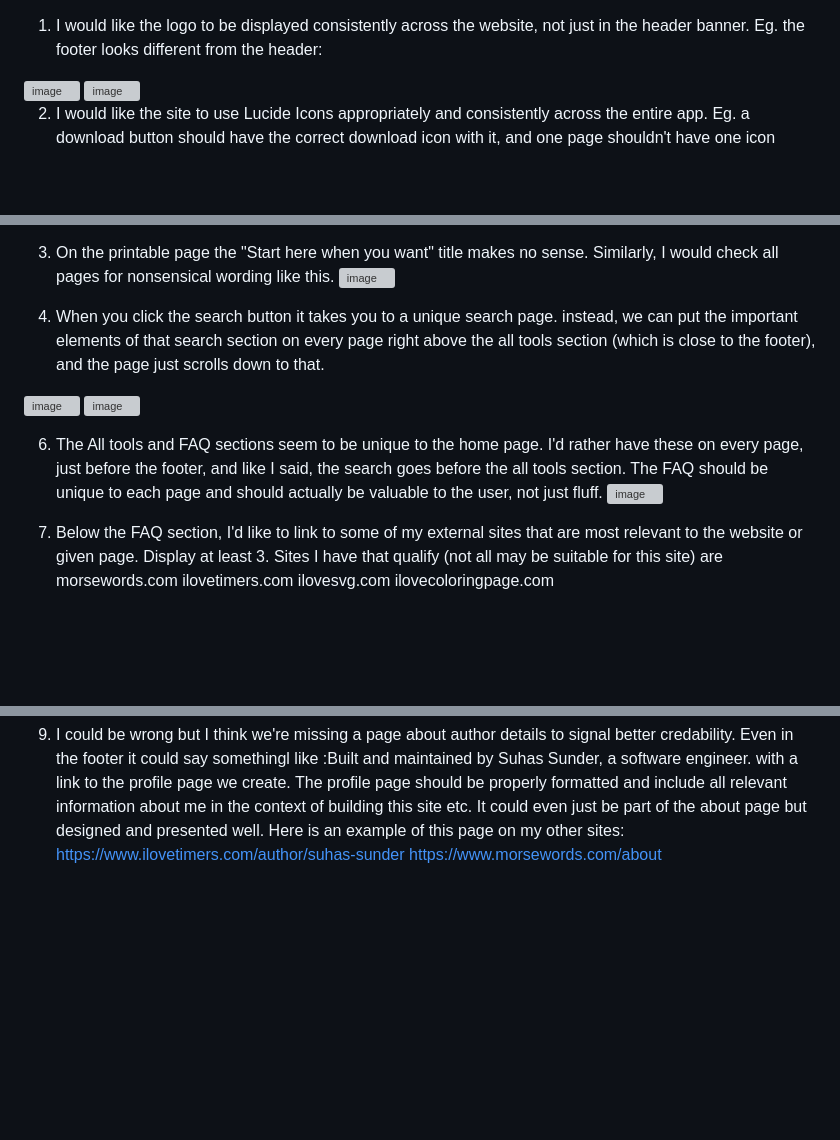
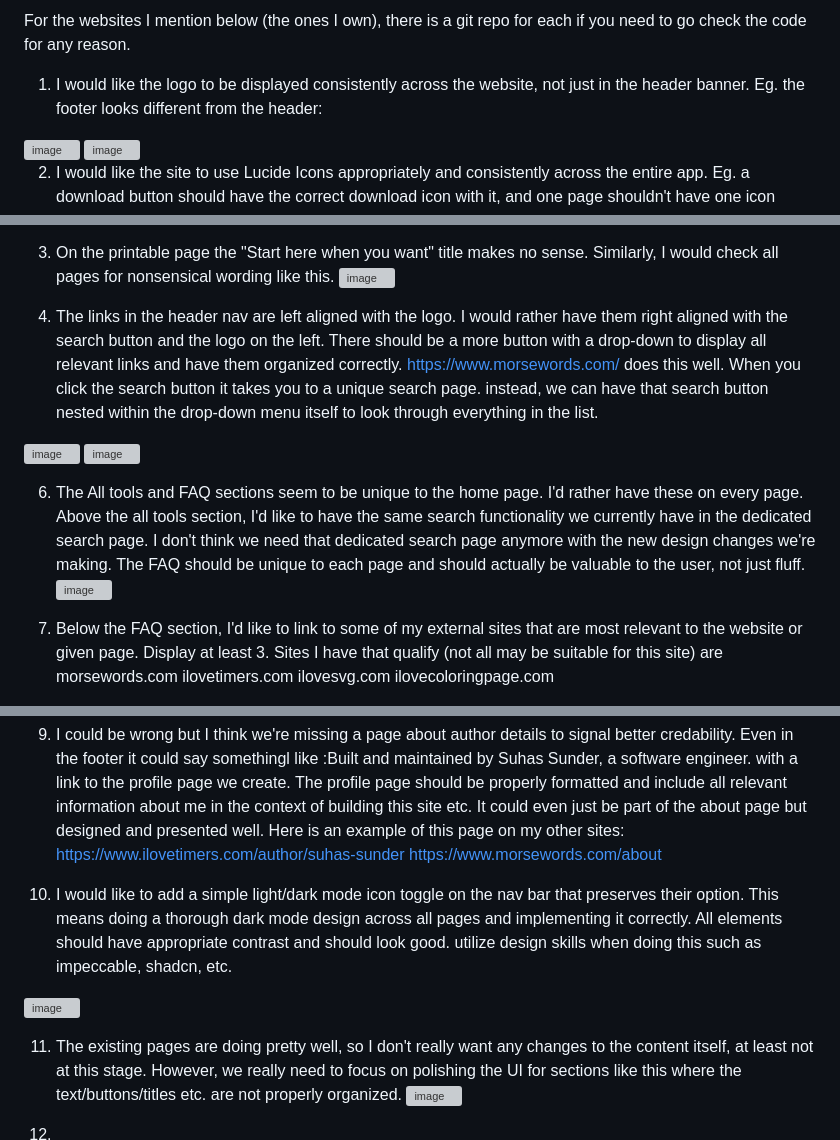
Before and after one commit to suhas-sunder/wordsearch, a Markdown page: ai-issues/README.md, 3 parts joined by grey strips. Drawn GitHub-style; blank space fills up the shorter version; grey boxes are pictures that could not be loaded.

Commit message:
Update README with website improvement suggestions
Added detailed feedback and suggestions for website improvements, including logo consistency, icon usage, and UI enhancements.

```diff
--- a/ai-issues/README.md
+++ b/ai-issues/README.md
@@ -1,3 +1,5 @@
+For the websites I mention below (the ones I own), there is a git repo for each if you need to go check the code for any reason.
+
 1. I would like the logo to be displayed consistently across the website, not just in the header banner. Eg. the footer looks different from the header:
 <img width="344" height="217" alt="image" src="https://github.com/user-attachments/assets/9971a02f-09f8-4122-9362-533d514af8d5" />
 <img width="1067" height="64" alt="image" src="https://github.com/user-attachments/assets/72c10863-6247-4634-b069-49e36653f9fd" />
@@ -8,12 +10,12 @@
 3. On the printable page the "Start here when you want" title makes no sense. Similarly, I would check all pages for nonsensical wording like this.
    <img width="1387" height="681" alt="image" src="https://github.com/user-attachments/assets/5ece55e8-3da7-43af-b2b6-aa67612905cc" />
 
-5. When you click the search button it takes you to a unique search page. instead, we can put the important elements of that search section on every page right above the all tools section (which is close to the footer), and the page just scrolls down to that.
+5. The links in the header nav are left aligned with the logo. I would rather have them right aligned with the search button and the logo on the left. There should be a more button with a drop-down to display all relevant links and have them organized correctly. https://www.morsewords.com/ does this well.  When you click the search button it takes you to a unique search page. instead, we can have that search button nested within the drop-down menu itself to look through everything in the list.
 <img width="1890" height="966" alt="image" src="https://github.com/user-attachments/assets/a1c53c57-05ca-41b9-bfa6-790caf9166cb" />
 <img width="1362" height="833" alt="image" src="https://github.com/user-attachments/assets/74b62af6-4007-4e41-a76d-efa403f1a5b9" />
 
 
-6. The All tools and FAQ sections seem to be unique to the home page. I'd rather have these on every page, just before the footer, and like I said, the search goes before the all tools section. The FAQ should be unique to each page and should actually be valuable to the user, not just fluff.
+6. The All tools and FAQ sections seem to be unique to the home page. I'd rather have these on every page. Above the all tools section, I'd like to have the same search functionality we currently have in the dedicated search page. I don't think we need that dedicated search page anymore with the new design changes we're making.  The FAQ should be unique to each page and should actually be valuable to the user, not just fluff.
    <img width="1392" height="850" alt="image" src="https://github.com/user-attachments/assets/952ac596-cdd5-4db4-9e8d-fd82d2c96e2c" />
 
 7. Below the FAQ section, I'd like to link to some of my external sites that are most relevant to the website or given page. Display at least 3. Sites I have that qualify (not all may be suitable for this site) are morsewords.com ilovetimers.com ilovesvg.com ilovecoloringpage.com
@@ -24,3 +26,11 @@
      <img width="1920" height="452" alt="image" src="https://github.com/user-attachments/assets/879dc153-a2d0-41ab-98ec-64239beeaac8" />
 
 9. I could be wrong but I think we're missing a page about author details to signal better credability. Even in the footer it could say somethingl like :Built and maintained by Suhas Sunder, a software engineer. with a link to the profile page we create. The profile page should be properly formatted and include all relevant information about me in the context of building this site etc. It could even just be part of the about page but designed and presented well. Here is an example of this page on my other sites: https://www.ilovetimers.com/author/suhas-sunder https://www.morsewords.com/about
+
+10. I would like to add a simple light/dark mode icon toggle on the nav bar that preserves their option. This means doing a thorough dark mode design across all pages and implementing it correctly. All elements should have appropriate contrast and should look good. utilize design skills when doing this such as impeccable, shadcn, etc.
+<img width="1920" height="261" alt="image" src="https://github.com/user-attachments/assets/aa704c9c-b2e8-4354-9c85-24675efaede4" />
+
+11. The existing pages are doing pretty well, so I don't really want any changes to the content itself, at least not at this stage. However, we really need to focus on polishing the UI for sections like this where the text/buttons/titles etc. are not properly organized.  <img width="1298" height="478" alt="image" src="https://github.com/user-attachments/assets/94cf7389-709a-413f-b368-b5169709f4b1" />
+
+
+12.
```
